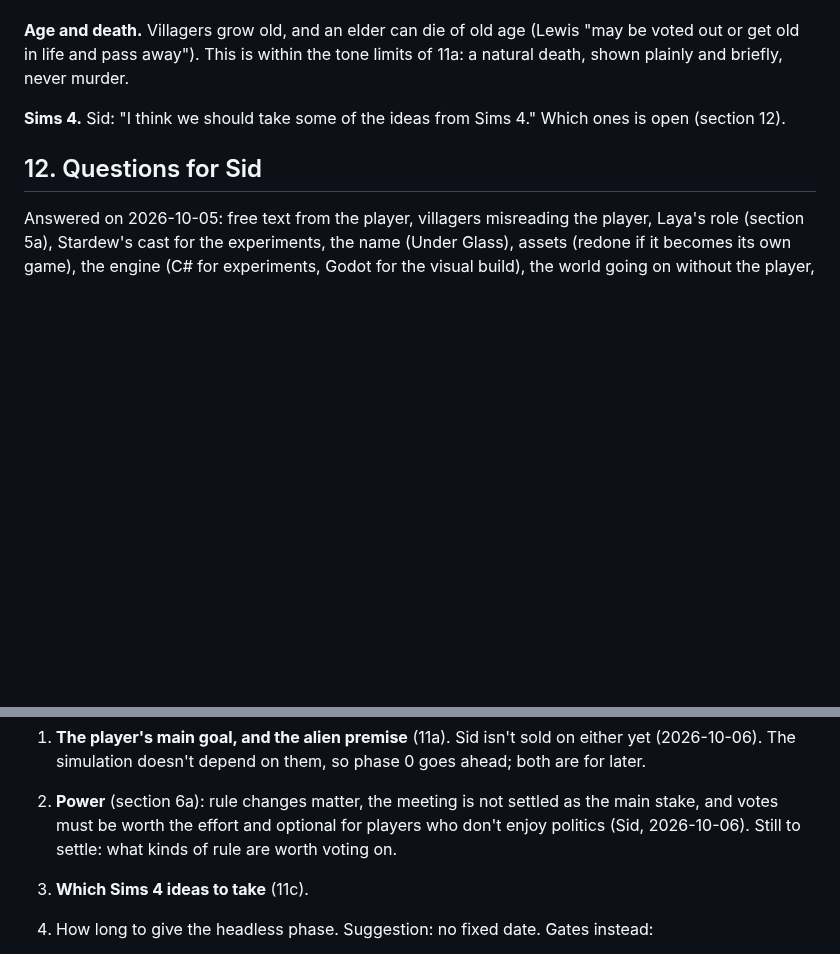
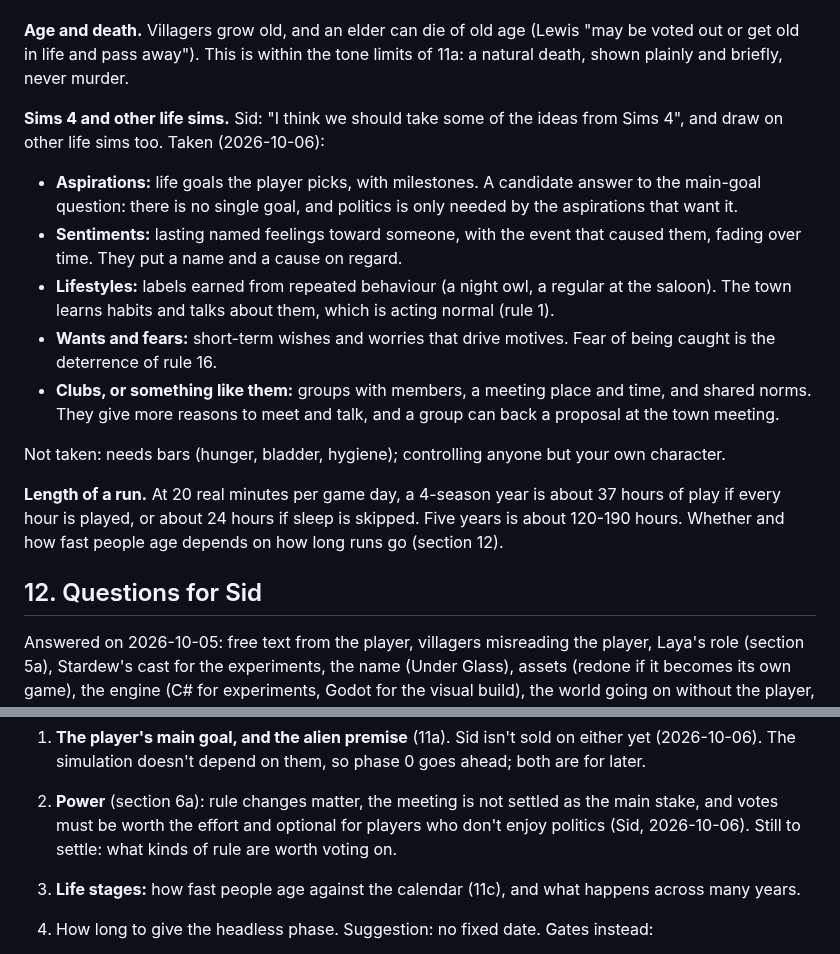
Before and after one commit to sidcarrollworks/StardewValley-AI-Decisions, a Markdown page: docs/under-glass/design.md, 2 parts joined by grey strips. GitHub-like rendering; blank space fills up the shorter version.

Commit message:
Under Glass design: Sims 4 ideas taken, clubs, and the length of a run
Sid picked aspirations, sentiments, lifestyles, and wants and fears, plus
clubs or something like them; no needs bars, and the player controls only
their own character. Records how long a run is at 20 real minutes a game
day, and opens the question of how fast people age.

Co-Authored-By: Claude Opus 5.5 <noreply@anthropic.com>
Claude-Session: https://claude.ai/code/session_01D7A5Rb1PbqJVJpko4QUzmE

```diff
--- a/docs/under-glass/design.md
+++ b/docs/under-glass/design.md
@@ -548,7 +548,16 @@ E5 is Sid's blind read of 10 season journals.
 
 **Age and death.** Villagers grow old, and an elder can die of old age (Lewis "may be voted out or get old in life and pass away"). This is within the tone limits of 11a: a natural death, shown plainly and briefly, never murder.
 
-**Sims 4.** Sid: "I think we should take some of the ideas from Sims 4." Which ones is open (section 12).
+**Sims 4 and other life sims.** Sid: "I think we should take some of the ideas from Sims 4", and draw on other life sims too. Taken (2026-10-06):
+- **Aspirations:** life goals the player picks, with milestones. A candidate answer to the main-goal question: there is no single goal, and politics is only needed by the aspirations that want it.
+- **Sentiments:** lasting named feelings toward someone, with the event that caused them, fading over time. They put a name and a cause on regard.
+- **Lifestyles:** labels earned from repeated behaviour (a night owl, a regular at the saloon). The town learns habits and talks about them, which is acting normal (rule 1).
+- **Wants and fears:** short-term wishes and worries that drive motives. Fear of being caught is the deterrence of rule 16.
+- **Clubs, or something like them:** groups with members, a meeting place and time, and shared norms. They give more reasons to meet and talk, and a group can back a proposal at the town meeting.
+
+Not taken: needs bars (hunger, bladder, hygiene); controlling anyone but your own character.
+
+**Length of a run.** At 20 real minutes per game day, a 4-season year is about 37 hours of play if every hour is played, or about 24 hours if sleep is skipped. Five years is about 120-190 hours. Whether and how fast people age depends on how long runs go (section 12).
 
 ## 12. Questions for Sid
 
@@ -557,7 +566,7 @@ Answered on 2026-10-05: free text from the player, villagers misreading the play
 Still open:
 1. **The player's main goal, and the alien premise** (11a). Sid isn't sold on either yet (2026-10-06). The simulation doesn't depend on them, so phase 0 goes ahead; both are for later.
 2. **Power** (section 6a): rule changes matter, the meeting is not settled as the main stake, and votes must be worth the effort and optional for players who don't enjoy politics (Sid, 2026-10-06). Still to settle: what kinds of rule are worth voting on.
-3. **Which Sims 4 ideas to take** (11c).
+3. **Life stages:** how fast people age against the calendar (11c), and what happens across many years.
 4. How long to give the headless phase. Suggestion: no fixed date. Gates instead:
    - 0a, the gossip harness, about 2 weeks; it shows whether the rules make stories at all;
    - each next step only once the previous gate passes;
```
